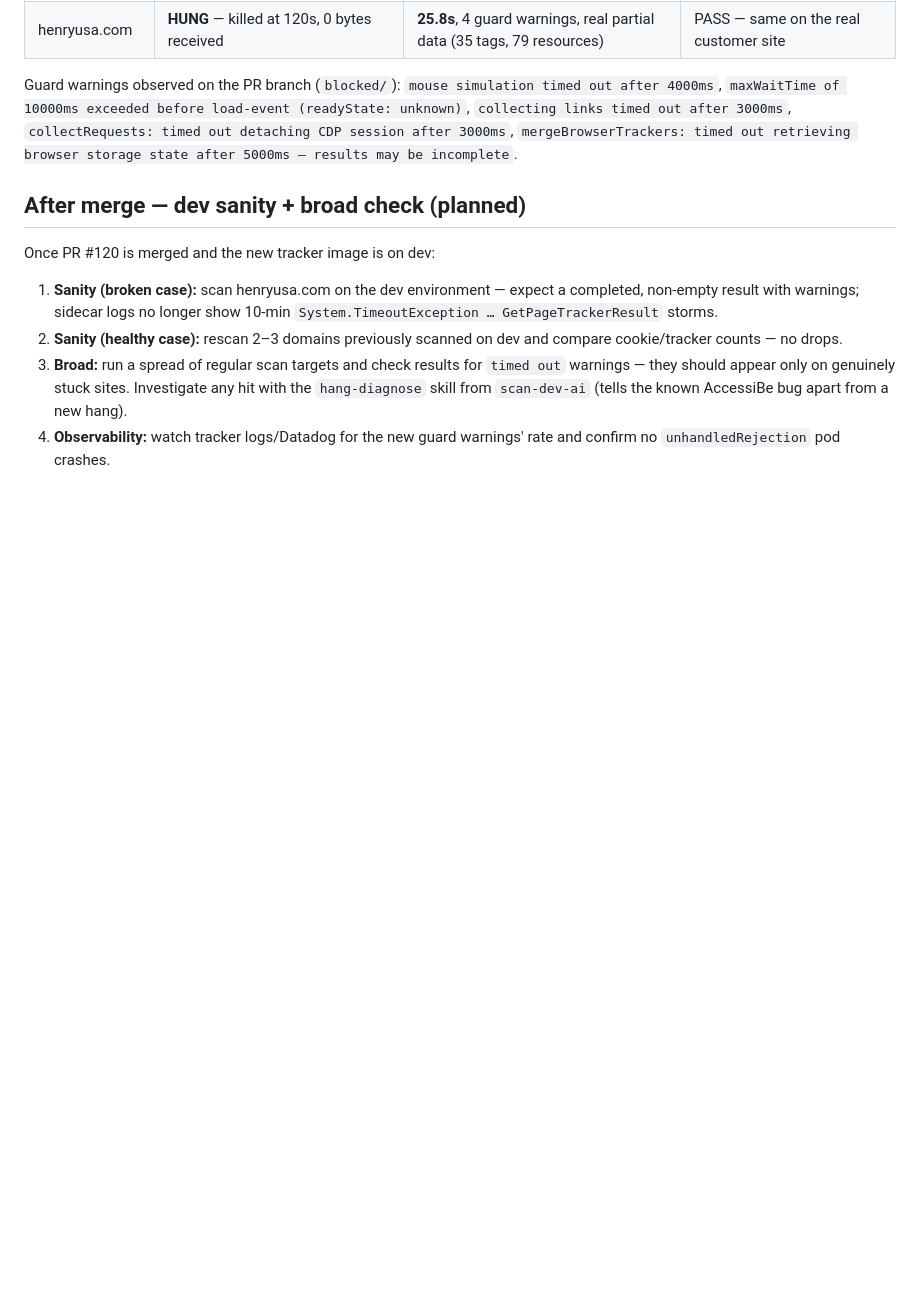
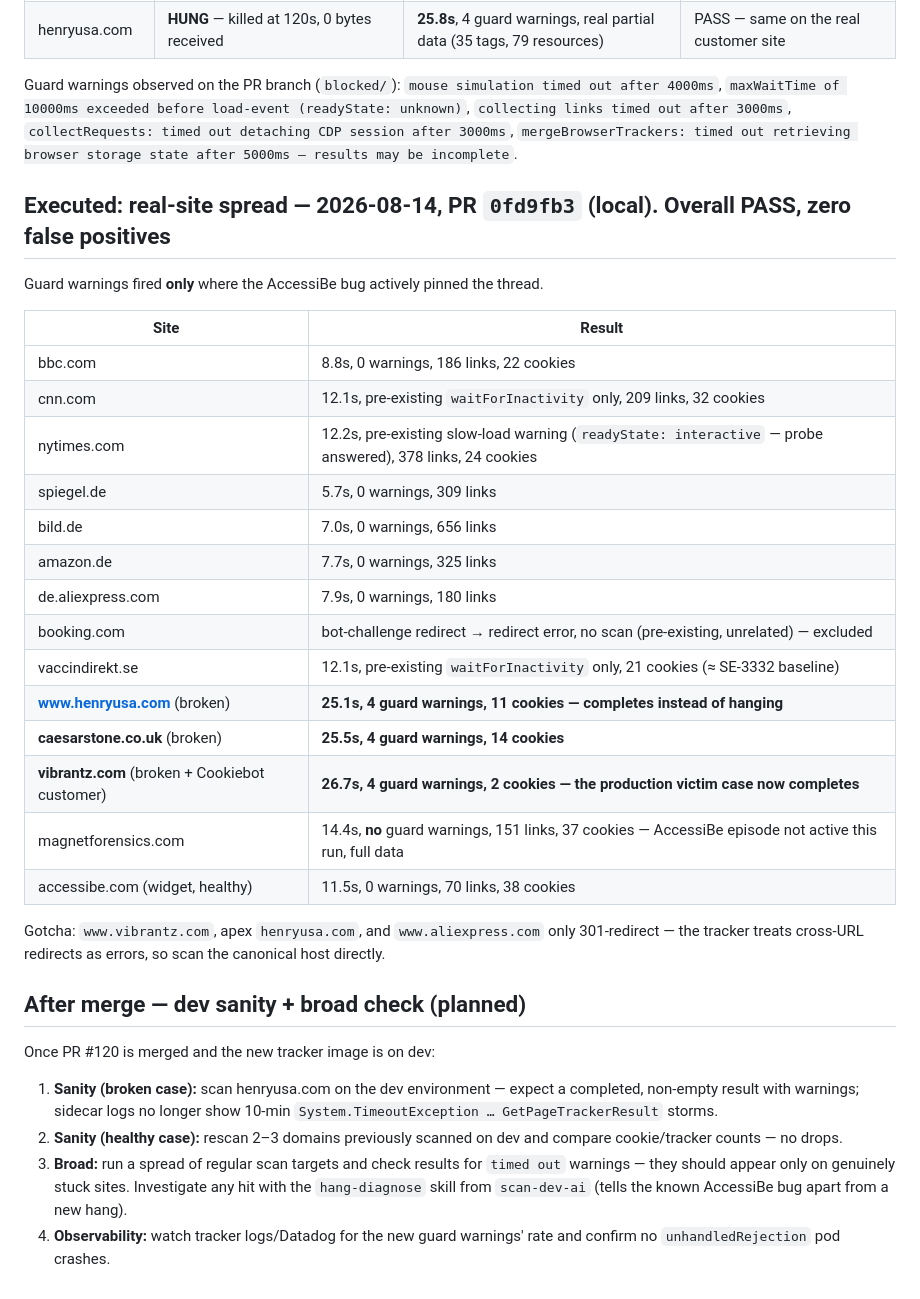
Before and after one commit to AG-UC/se-manual-qa, a Markdown page: se-3689/README.md, the part around the change. Drawn GitHub-style; blank space fills up the shorter version.

Commit message:
docs(se-3689): executed real-site spread results (PR 0fd9fb3, all PASS)

```diff
--- a/se-3689/README.md
+++ b/se-3689/README.md
@@ -109,6 +109,30 @@ Guard warnings observed on the PR branch (`blocked/`): `mouse simulation timed o
 `collectRequests: timed out detaching CDP session after 3000ms`,
 `mergeBrowserTrackers: timed out retrieving browser storage state after 5000ms — results may be incomplete`.
 
+## Executed: real-site spread — 2026-08-14, PR `0fd9fb3` (local). Overall PASS, zero false positives
+
+Guard warnings fired **only** where the AccessiBe bug actively pinned the thread.
+
+| Site | Result |
+| --- | --- |
+| bbc.com | 8.8s, 0 warnings, 186 links, 22 cookies |
+| cnn.com | 12.1s, pre-existing `waitForInactivity` only, 209 links, 32 cookies |
+| nytimes.com | 12.2s, pre-existing slow-load warning (`readyState: interactive` — probe answered), 378 links, 24 cookies |
+| spiegel.de | 5.7s, 0 warnings, 309 links |
+| bild.de | 7.0s, 0 warnings, 656 links |
+| amazon.de | 7.7s, 0 warnings, 325 links |
+| de.aliexpress.com | 7.9s, 0 warnings, 180 links |
+| booking.com | bot-challenge redirect → redirect error, no scan (pre-existing, unrelated) — excluded |
+| vaccindirekt.se | 12.1s, pre-existing `waitForInactivity` only, 21 cookies (≈ SE-3332 baseline) |
+| **www.henryusa.com** (broken) | **25.1s, 4 guard warnings, 11 cookies — completes instead of hanging** |
+| **caesarstone.co.uk** (broken) | **25.5s, 4 guard warnings, 14 cookies** |
+| **vibrantz.com** (broken + Cookiebot customer) | **26.7s, 4 guard warnings, 2 cookies — the production victim case now completes** |
+| magnetforensics.com | 14.4s, **no** guard warnings, 151 links, 37 cookies — AccessiBe episode not active this run, full data |
+| accessibe.com (widget, healthy) | 11.5s, 0 warnings, 70 links, 38 cookies |
+
+Gotcha: `www.vibrantz.com`, apex `henryusa.com`, and `www.aliexpress.com` only 301-redirect —
+the tracker treats cross-URL redirects as errors, so scan the canonical host directly.
+
 ## After merge — dev sanity + broad check (planned)
 
 Once PR #120 is merged and the new tracker image is on dev:
```
